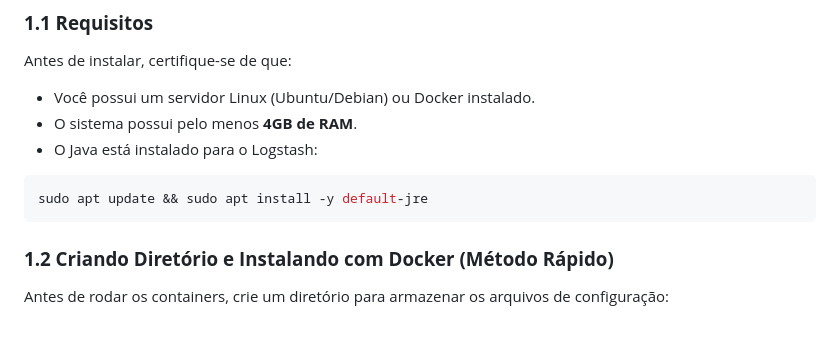
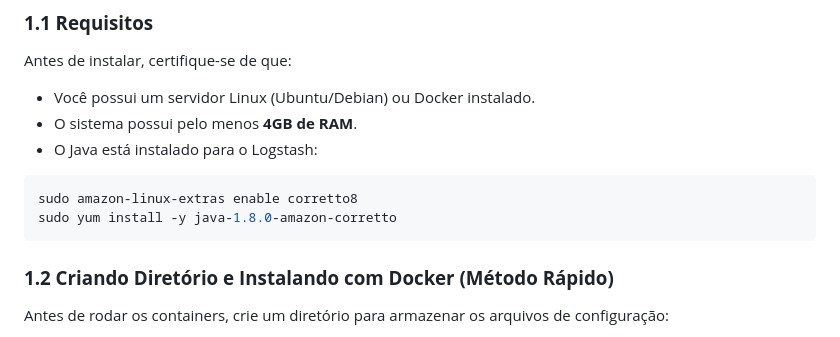
Before and after one commit to cassiowt/nodepipeline-devops, a Markdown page: docs/installELK-Stack.md, the part around the change. GitHub-like rendering.

````diff
--- a/docs/installELK-Stack.md
+++ b/docs/installELK-Stack.md
@@ -15,7 +15,8 @@ Antes de instalar, certifique-se de que:
 - O Java está instalado para o Logstash:
 
 ```sh
-sudo apt update && sudo apt install -y default-jre
+sudo amazon-linux-extras enable corretto8
+sudo yum install -y java-1.8.0-amazon-corretto
 ```
 
 ### **1.2 Criando Diretório e Instalando com Docker (Método Rápido)**
````
